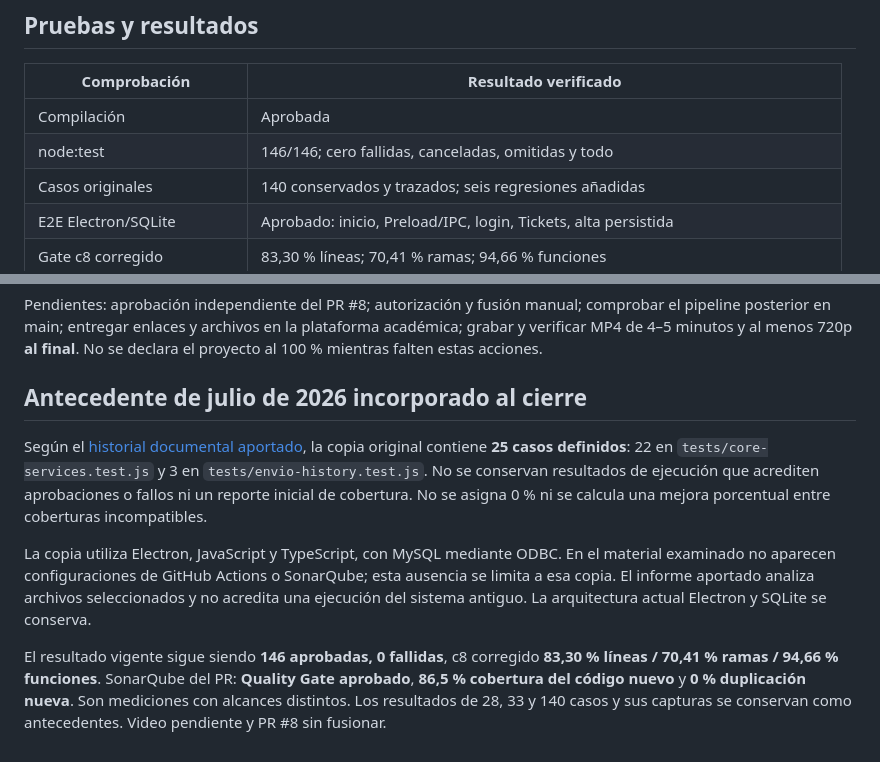
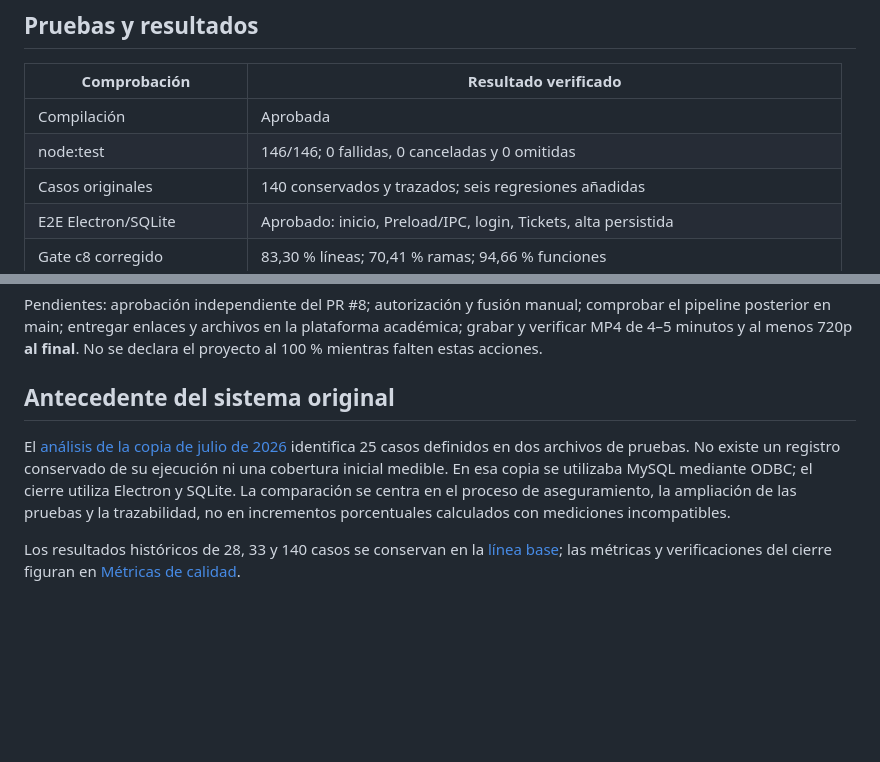
Before and after one commit to Acsa-Jael-Reyes-Gomez/SoporteTecnico-Calidad, a Markdown page: docs/Informe-Final.md, 2 parts joined by grey strips. Drawn GitHub-style; blank space fills up the shorter version.

Commit message:
docs: simplificar antecedentes y precisar métricas del cierre

```diff
--- a/docs/Informe-Final.md
+++ b/docs/Informe-Final.md
@@ -23,7 +23,7 @@ El tratamiento de cada uno de los **36 hallazgos iniciales** está en [HALLAZGOS
 | Comprobación                   | Resultado verificado                                                           |
 | ------------------------------ | ------------------------------------------------------------------------------ |
 | Compilación                    | Aprobada                                                                       |
-| node:test                      | 146/146; cero fallidas, canceladas, omitidas y todo                            |
+| node:test                      | 146/146; 0 fallidas, 0 canceladas y 0 omitidas                            |
 | Casos originales               | 140 conservados y trazados; seis regresiones añadidas                          |
 | E2E Electron/SQLite            | Aprobado: inicio, Preload/IPC, login, Tickets, alta persistida                 |
 | Gate c8 corregido              | 83,30 % líneas; 70,41 % ramas; 94,66 % funciones                               |
@@ -59,10 +59,8 @@ La [matriz de requisitos](calidad/ESTADO-REQUISITOS.md) distingue verificado, li
 
 Pendientes: aprobación independiente del PR #8; autorización y fusión manual; comprobar el pipeline posterior en main; entregar enlaces y archivos en la plataforma académica; grabar y verificar MP4 de 4–5 minutos y al menos 720p **al final**. No se declara el proyecto al 100 % mientras falten estas acciones.
 
-## Antecedente de julio de 2026 incorporado al cierre
+## Antecedente del sistema original
 
-Según el [historial documental aportado](calidad/antecedentes/Historial_Verificado_SoporteTecnico_PreSQA.md), la copia original contiene **25 casos definidos**: 22 en `tests/core-services.test.js` y 3 en `tests/envio-history.test.js`. No se conservan resultados de ejecución que acrediten aprobaciones o fallos ni un reporte inicial de cobertura. No se asigna 0 % ni se calcula una mejora porcentual entre coberturas incompatibles.
+El [análisis de la copia de julio de 2026](calidad/antecedentes/Historial_Verificado_SoporteTecnico_PreSQA.md) identifica 25 casos definidos en dos archivos de pruebas. No existe un registro conservado de su ejecución ni una cobertura inicial medible. En esa copia se utilizaba MySQL mediante ODBC; el cierre utiliza Electron y SQLite. La comparación se centra en el proceso de aseguramiento, la ampliación de las pruebas y la trazabilidad, no en incrementos porcentuales calculados con mediciones incompatibles.
 
-La copia utiliza Electron, JavaScript y TypeScript, con MySQL mediante ODBC. En el material examinado no aparecen configuraciones de GitHub Actions o SonarQube; esta ausencia se limita a esa copia. El informe aportado analiza archivos seleccionados y no acredita una ejecución del sistema antiguo. La arquitectura actual Electron y SQLite se conserva.
-
-El resultado vigente sigue siendo **146 aprobadas, 0 fallidas**, c8 corregido **83,30 % líneas / 70,41 % ramas / 94,66 % funciones**. SonarQube del PR: **Quality Gate aprobado**, **86,5 % cobertura del código nuevo** y **0 % duplicación nueva**. Son mediciones con alcances distintos. Los resultados de 28, 33 y 140 casos y sus capturas se conservan como antecedentes. Video pendiente y PR #8 sin fusionar.
+Los resultados históricos de 28, 33 y 140 casos se conservan en la [línea base](Linea-Base-Calidad.md); las métricas y verificaciones del cierre figuran en [Métricas de calidad](calidad/METRICAS_CALIDAD.md).
```
